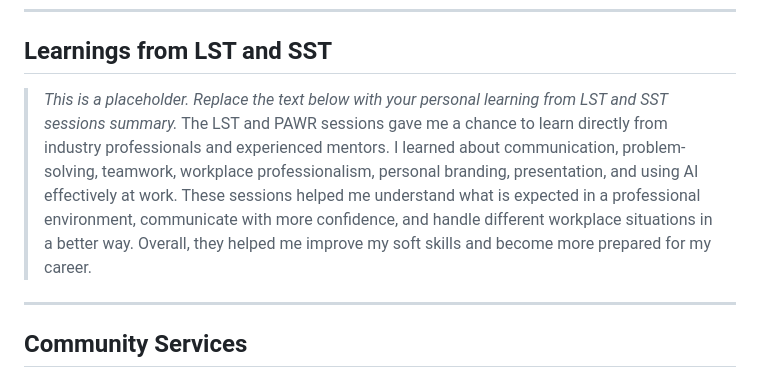
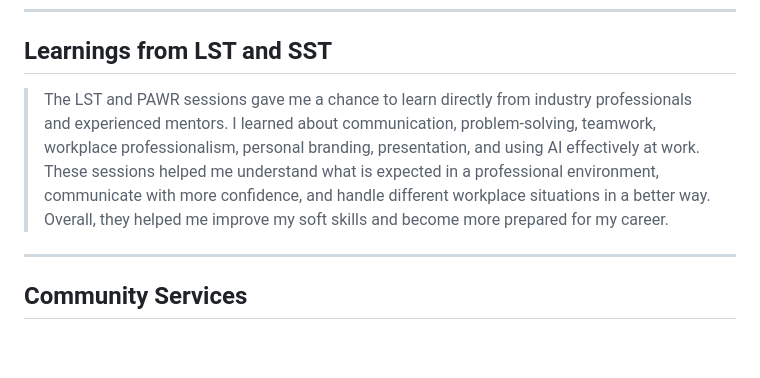
Before and after one commit to Uday2kranth/RetainIQ-Customer-Intelligence-Engine, a Markdown page: README.md, the part around the change. GitHub-like rendering; blank space fills up the shorter version.

Commit message:
docs: clean up placeholder text in LST/SST learnings section

```diff
--- a/README.md
+++ b/README.md
@@ -100,8 +100,7 @@ This project is an end-to-end customer intelligence and churn prevention system
 ## **Learnings from LST and SST**
 
 <!-- add your experiences over here -->
-> _This is a placeholder. Replace the text below with your personal learning from LST and SST sessions summary._
-The LST and PAWR sessions gave me a chance to learn directly from industry professionals and experienced mentors. I learned about communication, problem-solving, teamwork, workplace professionalism, personal branding, presentation, and using AI effectively at work. These sessions helped me understand what is expected in a professional environment, communicate with more confidence, and handle different workplace situations in a better way. Overall, they helped me improve my soft skills and become more prepared for my career.
+> The LST and PAWR sessions gave me a chance to learn directly from industry professionals and experienced mentors. I learned about communication, problem-solving, teamwork, workplace professionalism, personal branding, presentation, and using AI effectively at work. These sessions helped me understand what is expected in a professional environment, communicate with more confidence, and handle different workplace situations in a better way. Overall, they helped me improve my soft skills and become more prepared for my career.
 
 ---
 
```
